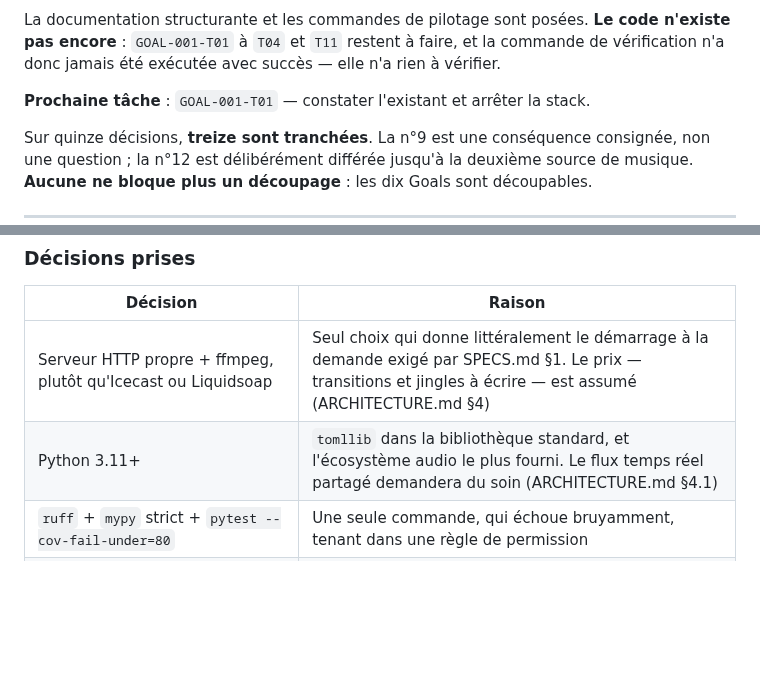
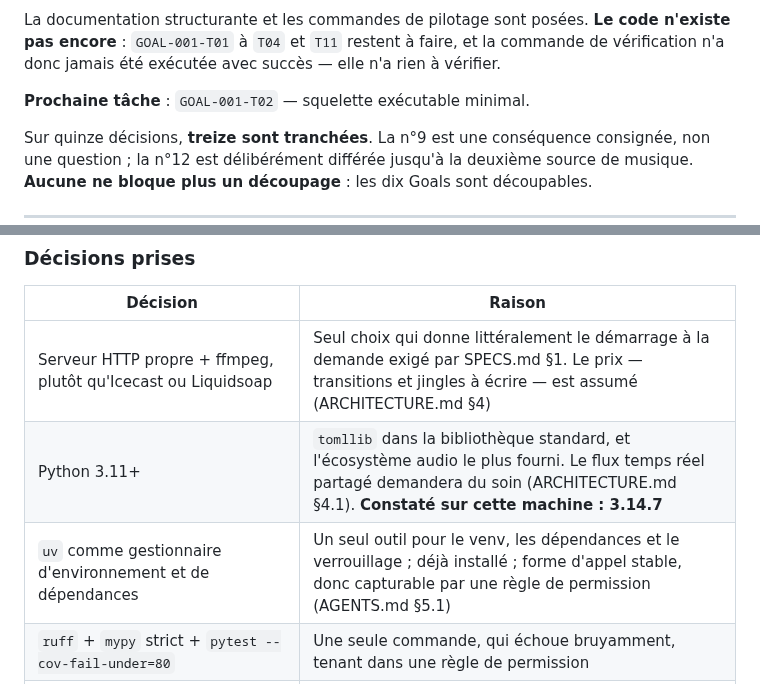
Before and after one commit to c4software/Personnal-WebRadio, a Markdown page: TASKS.md, 2 parts joined by grey strips. Drawn GitHub-style; blank space fills up the shorter version.

```diff
--- a/TASKS.md
+++ b/TASKS.md
@@ -79,7 +79,7 @@ La documentation structurante et les commandes de pilotage sont posées.
 faire, et la commande de vérification n'a donc jamais été exécutée avec succès —
 elle n'a rien à vérifier.
 
-**Prochaine tâche** : `GOAL-001-T01` — constater l'existant et arrêter la stack.
+**Prochaine tâche** : `GOAL-001-T02` — squelette exécutable minimal.
 
 Sur quinze décisions, **treize sont tranchées**. La n°9 est une conséquence
 consignée, non une question ; la n°12 est délibérément différée jusqu'à la
@@ -135,7 +135,8 @@ fonctionnalité de la radio — hormis le squelette exécutable de `T02`, sans l
 | Décision | Raison |
 |---|---|
 | Serveur HTTP propre + ffmpeg, plutôt qu'Icecast ou Liquidsoap | Seul choix qui donne littéralement le démarrage à la demande exigé par SPECS.md §1. Le prix — transitions et jingles à écrire — est assumé (ARCHITECTURE.md §4) |
-| Python 3.11+ | `tomllib` dans la bibliothèque standard, et l'écosystème audio le plus fourni. Le flux temps réel partagé demandera du soin (ARCHITECTURE.md §4.1) |
+| Python 3.11+ | `tomllib` dans la bibliothèque standard, et l'écosystème audio le plus fourni. Le flux temps réel partagé demandera du soin (ARCHITECTURE.md §4.1). **Constaté sur cette machine : 3.14.7** |
+| `uv` comme gestionnaire d'environnement et de dépendances | Un seul outil pour le venv, les dépendances et le verrouillage ; déjà installé ; forme d'appel stable, donc capturable par une règle de permission (AGENTS.md §5.1) |
 | `ruff` + `mypy` strict + `pytest --cov-fail-under=80` | Une seule commande, qui échoue bruyamment, tenant dans une règle de permission |
 | Horloge et hasard injectés, chacun dans un module unique | Une radio *est* une grille horaire et un tirage : les lire n'importe où rendrait la moitié du produit intestable (ARCHITECTURE.md §3.1) |
 | Aucune persistance | « Ce qui est passé est perdu » (SPECS.md §2). Pas de base, pas de cache, pas d'historique |
```
Also changed, not shown: other parts of TASKS.md (+1 -1 lines), docs/ffmpeg.md (+8 -1 lines).
